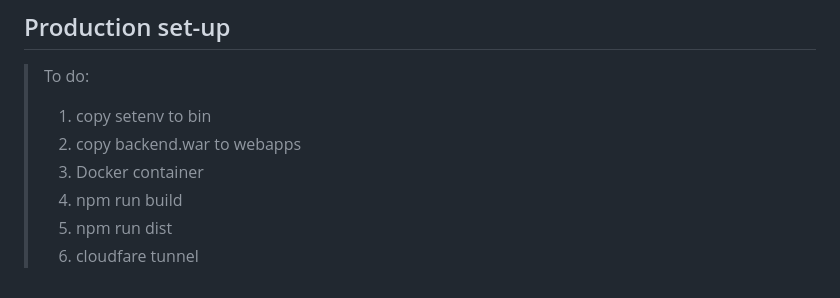
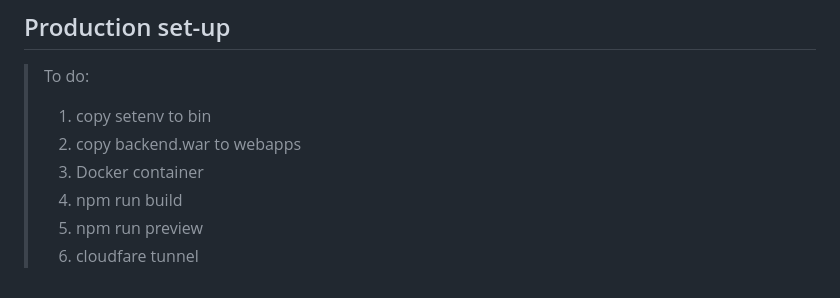
Before and after one commit to hibjan/TFG, a Markdown page: README.md, the part around the change. Drawn GitHub-style.

Commit message:
fix todo

```diff
--- a/README.md
+++ b/README.md
@@ -140,5 +140,5 @@ In VS Code terminal:
 > 2. copy backend.war to webapps
 > 3. Docker container
 > 4. npm run build
-> 5. npm run dist
+> 5. npm run preview
 > 6. cloudfare tunnel
```
